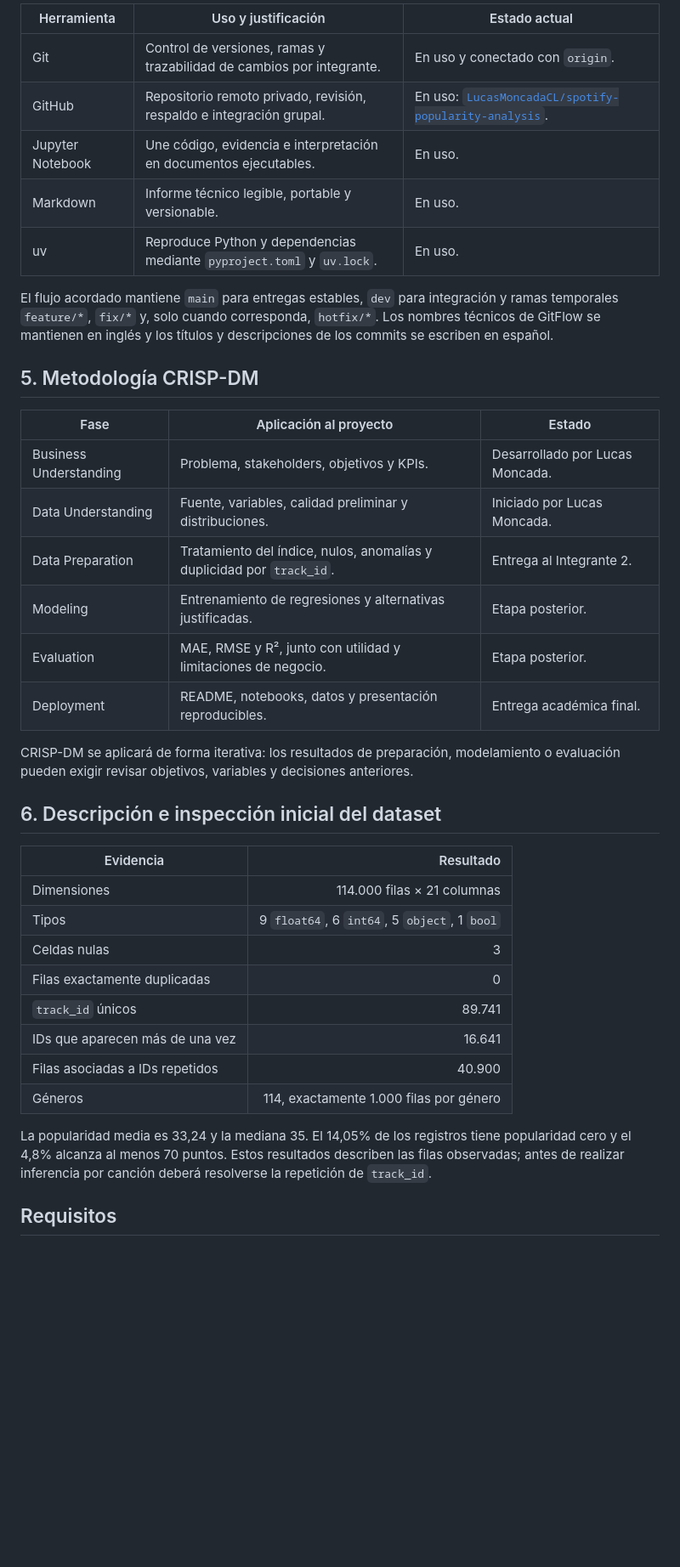
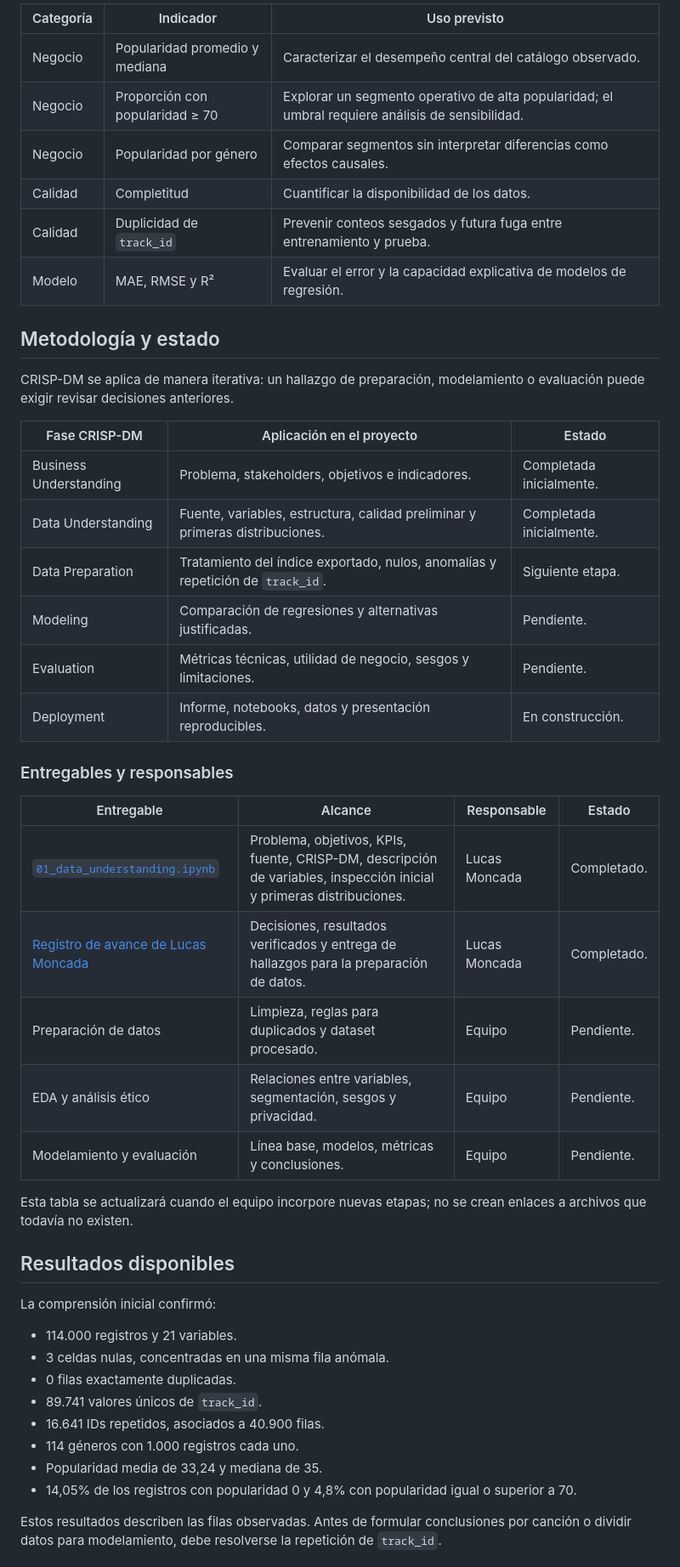
Before and after one commit to LucasMoncadaCL/spotify-popularity-analysis, a Markdown page: README.md, the part around one of its changes. Shown at 85% size. Rendered like a GitHub page; blank space fills up the shorter version.

```diff
--- a/README.md
+++ b/README.md
@@ -82,46 +57,53 @@ Las reglas de trabajo del equipo están centralizadas en
 
-| Herramienta | Uso y justificación | Estado actual |
+| Categoría | Indicador | Uso previsto |
 |---|---|---|
-| Git | Control de versiones, ramas y trazabilidad de cambios por integrante. | En uso y conectado con `origin`. |
-| GitHub | Repositorio remoto privado, revisión, respaldo e integración grupal. | En uso: [`LucasMoncadaCL/spotify-popularity-analysis`](https://github.com/LucasMoncadaCL/spotify-popularity-analysis). |
-| Jupyter Notebook | Une código, evidencia e interpretación en documentos ejecutables. | En uso. |
-| Markdown | Informe técnico legible, portable y versionable. | En uso. |
-| uv | Reproduce Python y dependencias mediante `pyproject.toml` y `uv.lock`. | En uso. |
+| Negocio | Popularidad promedio y mediana | Caracterizar el desempeño central del catálogo observado. |
+| Negocio | Proporción con popularidad ≥ 70 | Explorar un segmento operativo de alta popularidad; el umbral requiere análisis de sensibilidad. |
+| Negocio | Popularidad por género | Comparar segmentos sin interpretar diferencias como efectos causales. |
+| Calidad | Completitud | Cuantificar la disponibilidad de los datos. |
+| Calidad | Duplicidad de `track_id` | Prevenir conteos sesgados y futura fuga entre entrenamiento y prueba. |
+| Modelo | MAE, RMSE y R² | Evaluar el error y la capacidad explicativa de modelos de regresión. |
 
-El flujo acordado mantiene `main` para entregas estables, `dev` para integración y ramas
-temporales `feature/*`, `fix/*` y, solo cuando corresponda, `hotfix/*`. Los nombres técnicos
-de GitFlow se mantienen en inglés y los títulos y descripciones de los commits se escriben en
-español.
+## Metodología y estado
 
-## 5. Metodología CRISP-DM
+CRISP-DM se aplica de manera iterativa: un hallazgo de preparación, modelamiento o evaluación
+puede exigir revisar decisiones anteriores.
 
-| Fase | Aplicación al proyecto | Estado |
+| Fase CRISP-DM | Aplicación en el proyecto | Estado |
 |---|---|---|
-| Business Understanding | Problema, stakeholders, objetivos y KPIs. | Desarrollado por Lucas Moncada. |
-| Data Understanding | Fuente, variables, calidad preliminar y distribuciones. | Iniciado por Lucas Moncada. |
-| Data Preparation | Tratamiento del índice, nulos, anomalías y duplicidad por `track_id`. | Entrega al Integrante 2. |
-| Modeling | Entrenamiento de regresiones y alternativas justificadas. | Etapa posterior. |
-| Evaluation | MAE, RMSE y R², junto con utilidad y limitaciones de negocio. | Etapa posterior. |
-| Deployment | README, notebooks, datos y presentación reproducibles. | Entrega académica final. |
+| Business Understanding | Problema, stakeholders, objetivos e indicadores. | Completada inicialmente. |
+| Data Understanding | Fuente, variables, estructura, calidad preliminar y primeras distribuciones. | Completada inicialmente. |
+| Data Preparation | Tratamiento del índice exportado, nulos, anomalías y repetición de `track_id`. | Siguiente etapa. |
+| Modeling | Comparación de regresiones y alternativas justificadas. | Pendiente. |
+| Evaluation | Métricas técnicas, utilidad de negocio, sesgos y limitaciones. | Pendiente. |
+| Deployment | Informe, notebooks, datos y presentación reproducibles. | En construcción. |
 
-CRISP-DM se aplicará de forma iterativa: los resultados de preparación, modelamiento o
-evaluación pueden exigir revisar objetivos, variables y decisiones anteriores.
+### Entregables y responsables
 
-## 6. Descripción e inspección inicial del dataset
+| Entregable | Alcance | Responsable | Estado |
+|---|---|---|---|
+| [`01_data_understanding.ipynb`](notebooks/01_data_understanding.ipynb) | Problema, objetivos, KPIs, fuente, CRISP-DM, descripción de variables, inspección inicial y primeras distribuciones. | Lucas Moncada | Completado. |
+| [Registro de avance de Lucas Moncada](docs/progress/lucas_moncada.md) | Decisiones, resultados verificados y entrega de hallazgos para la preparación de datos. | Lucas Moncada | Completado. |
+| Preparación de datos | Limpieza, reglas para duplicados y dataset procesado. | Equipo | Pendiente. |
+| EDA y análisis ético | Relaciones entre variables, segmentación, sesgos y privacidad. | Equipo | Pendiente. |
+| Modelamiento y evaluación | Línea base, modelos, métricas y conclusiones. | Equipo | Pendiente. |
 
-| Evidencia | Resultado |
-|---|---:|
-| Dimensiones | 114.000 filas × 21 columnas |
-| Tipos | 9 `float64`, 6 `int64`, 5 `object`, 1 `bool` |
-| Celdas nulas | 3 |
-| Filas exactamente duplicadas | 0 |
-| `track_id` únicos | 89.741 |
-| IDs que aparecen más de una vez | 16.641 |
-| Filas asociadas a IDs repetidos | 40.900 |
-| Géneros | 114, exactamente 1.000 filas por género |
+Esta tabla se actualizará cuando el equipo incorpore nuevas etapas; no se crean enlaces a
+archivos que todavía no existen.
 
-La popularidad media es 33,24 y la mediana 35. El 14,05% de los registros tiene popularidad
-cero y el 4,8% alcanza al menos 70 puntos. Estos resultados describen las filas observadas;
-antes de realizar inferencia por canción deberá resolverse la repetición de `track_id`.
+## Resultados disponibles
 
-## Requisitos
+La comprensión inicial confirmó:
+
+- 114.000 registros y 21 variables.
+- 3 celdas nulas, concentradas en una misma fila anómala.
+- 0 filas exactamente duplicadas.
+- 89.741 valores únicos de `track_id`.
+- 16.641 IDs repetidos, asociados a 40.900 filas.
+- 114 géneros con 1.000 registros cada uno.
+- Popularidad media de 33,24 y mediana de 35.
+- 14,05% de los registros con popularidad 0 y 4,8% con popularidad igual o superior a 70.
+
+Estos resultados describen las filas observadas. Antes de formular conclusiones por canción o
+dividir datos para modelamiento, debe resolverse la repetición de `track_id`.
+
```
Also changed, not shown: other parts of README.md (+111 -95 lines).
